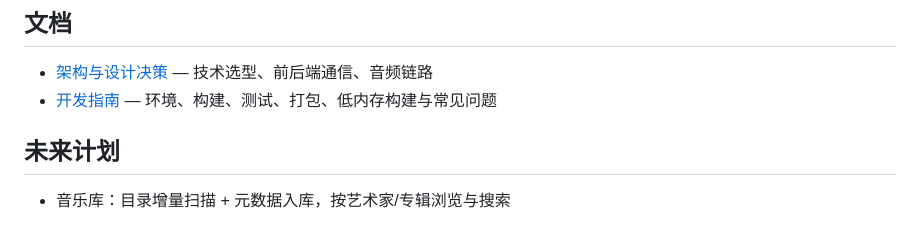
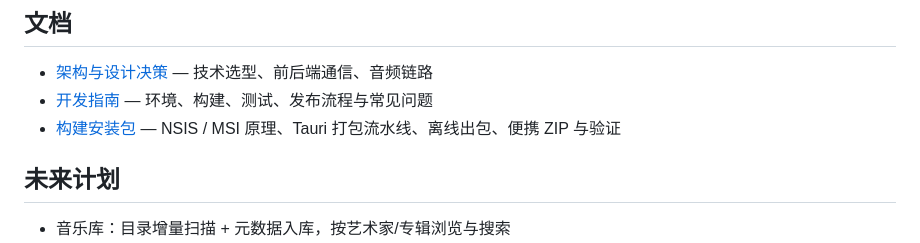
Before and after one commit to havocio/rplayer, a Markdown page: README.md, the part around the change. Drawn GitHub-style.

Commit message:
docs: add standalone packaging guide (how the NSIS/MSI installer is built)

```diff
--- a/README.md
+++ b/README.md
@@ -56,7 +56,8 @@ rplayer/
 ## 文档
 
 - [架构与设计决策](docs/architecture.md) — 技术选型、前后端通信、音频链路
-- [开发指南](docs/development.md) — 环境、构建、测试、打包、低内存构建与常见问题
+- [开发指南](docs/development.md) — 环境、构建、测试、发布流程与常见问题
+- [构建安装包](docs/packaging.md) — NSIS / MSI 原理、Tauri 打包流水线、离线出包、便携 ZIP 与验证
 
 ## 未来计划
 
```
Also changed, not shown: docs/development.md (+2 -0 lines), docs/packaging.md (added, +117 -0 lines).
